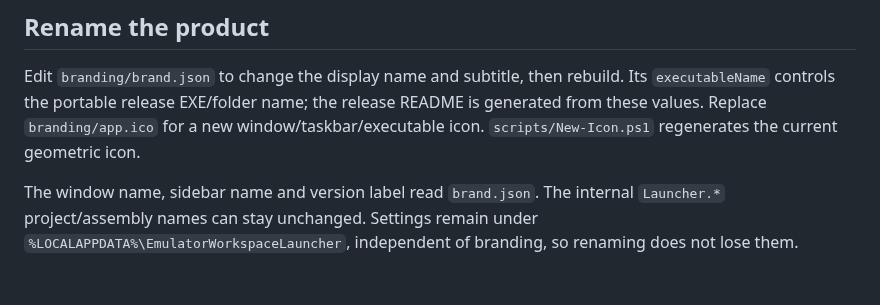
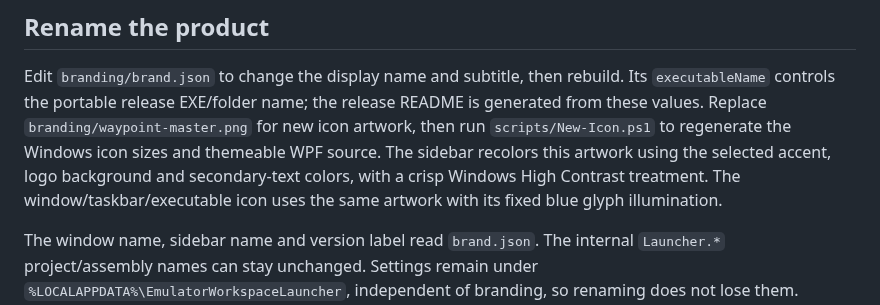
Before and after one commit to LocalExile/Waypoint, a Markdown page: README.md, the part around the change. Rendered like a GitHub page; blank space fills up the shorter version.

```diff
--- a/README.md
+++ b/README.md
@@ -272,8 +272,10 @@ Repository discovery behavior and its validation are in [repository discovery](d
 
 Edit `branding/brand.json` to change the display name and subtitle, then rebuild.
 Its `executableName` controls the portable release EXE/folder name; the release README is generated from these values.
-Replace `branding/app.ico` for a new window/taskbar/executable icon.
-`scripts/New-Icon.ps1` regenerates the current geometric icon.
+Replace `branding/waypoint-master.png` for new icon artwork, then run `scripts/New-Icon.ps1` to regenerate
+the Windows icon sizes and themeable WPF source. The sidebar recolors this artwork using the selected accent,
+logo background and secondary-text colors, with a crisp Windows High Contrast treatment.
+The window/taskbar/executable icon uses the same artwork with its fixed blue glyph illumination.
 
 The window name, sidebar name and version label read `brand.json`.
 The internal `Launcher.*` project/assembly names can stay unchanged.
```
Also changed, not shown: docs/releases/0.6.1.md (added, +20 -0 lines), docs/ui-review/waypoint-emblem.md (added, +74 -0 lines), docs/ui-review/screenshots/waypoint-light-preview.jpg (added), docs/ui-review/screenshots/waypoint-theme-proof.png (added), 7 other files.
